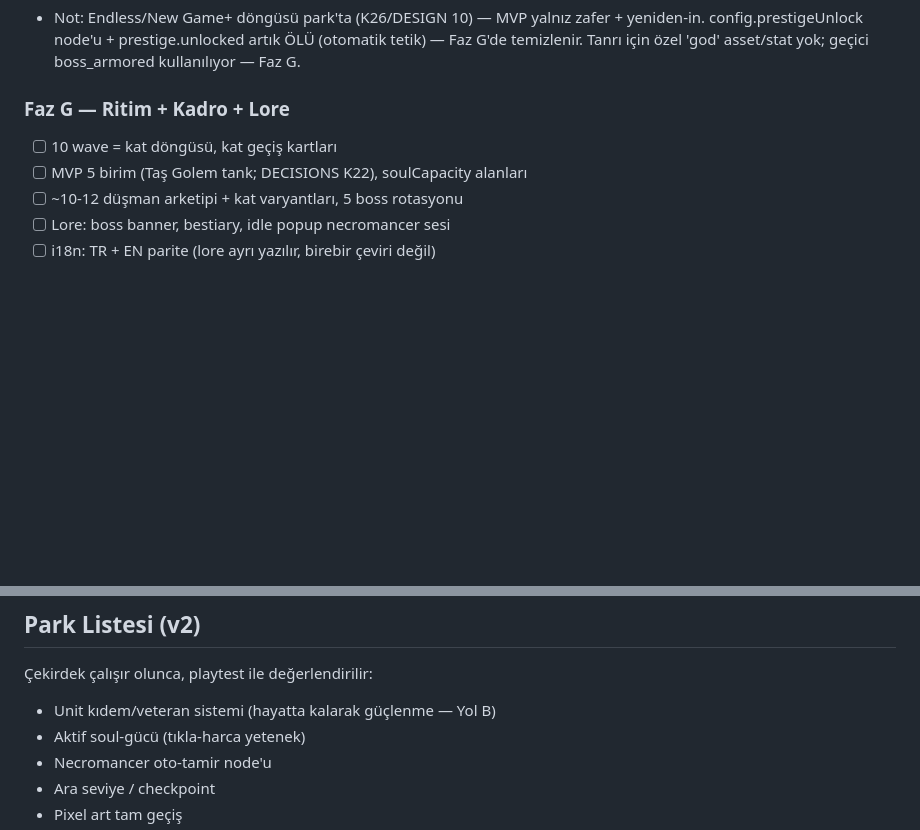
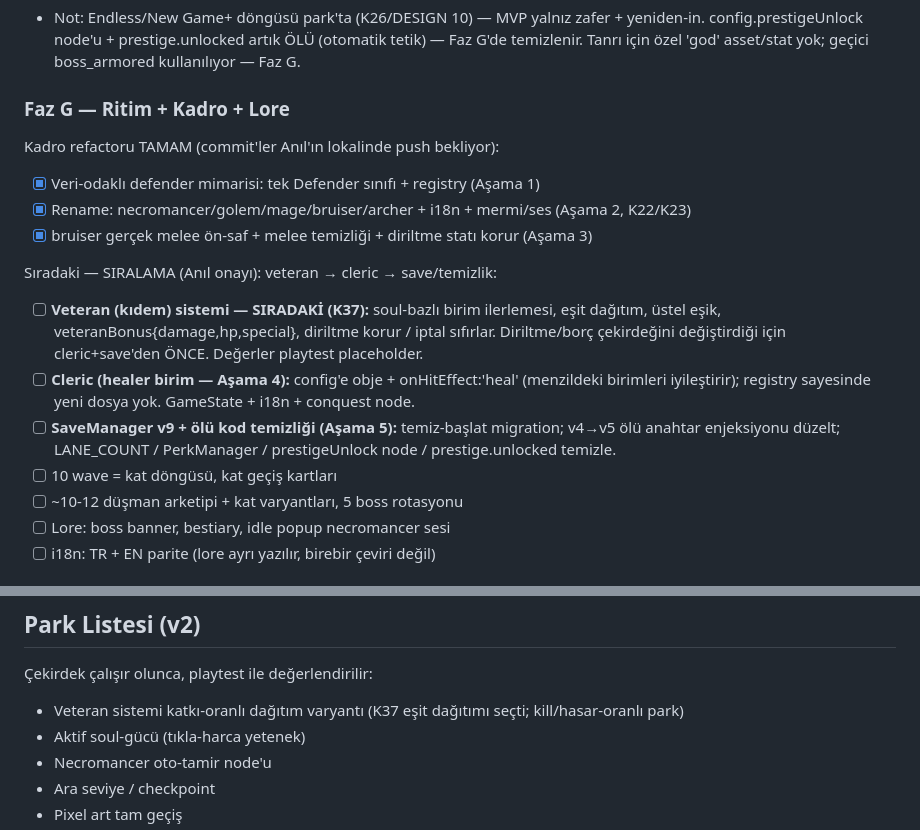
Before and after one commit to anilrsln/soul-debt, a Markdown page: docs/ROADMAP.md, 2 parts joined by grey strips. Drawn GitHub-style; blank space fills up the shorter version.

```diff
--- a/docs/ROADMAP.md
+++ b/docs/ROADMAP.md
@@ -95,8 +95,20 @@
       Tanrı için özel 'god' asset/stat yok; geçici boss_armored kullanılıyor — Faz G.
 
 ### Faz G — Ritim + Kadro + Lore
+Kadro refactoru TAMAM (commit'ler Anıl'ın lokalinde push bekliyor):
+- [x] Veri-odaklı defender mimarisi: tek Defender sınıfı + registry (Aşama 1)
+- [x] Rename: necromancer/golem/mage/bruiser/archer + i18n + mermi/ses (Aşama 2, K22/K23)
+- [x] bruiser gerçek melee ön-saf + melee temizliği + diriltme statı korur (Aşama 3)
+
+Sıradaki — SIRALAMA (Anıl onayı): veteran → cleric → save/temizlik:
+- [ ] **Veteran (kıdem) sistemi — SIRADAKİ (K37):** soul-bazlı birim ilerlemesi, eşit dağıtım,
+      üstel eşik, veteranBonus{damage,hp,special}, diriltme korur / iptal sıfırlar. Diriltme/borç
+      çekirdeğini değiştirdiği için cleric+save'den ÖNCE. Değerler playtest placeholder.
+- [ ] **Cleric (healer birim — Aşama 4):** config'e obje + onHitEffect:'heal' (menzildeki
+      birimleri iyileştirir); registry sayesinde yeni dosya yok. GameState + i18n + conquest node.
+- [ ] **SaveManager v9 + ölü kod temizliği (Aşama 5):** temiz-başlat migration; v4→v5 ölü anahtar
+      enjeksiyonu düzelt; LANE_COUNT / PerkManager / prestigeUnlock node / prestige.unlocked temizle.
 - [ ] 10 wave = kat döngüsü, kat geçiş kartları
-- [ ] MVP 5 birim (Taş Golem tank; DECISIONS K22), soulCapacity alanları
 - [ ] ~10-12 düşman arketipi + kat varyantları, 5 boss rotasyonu
 - [ ] Lore: boss banner, bestiary, idle popup necromancer sesi
 - [ ] i18n: TR + EN parite (lore ayrı yazılır, birebir çeviri değil)
@@ -109,7 +121,7 @@
 ## Park Listesi (v2)
 
 Çekirdek çalışır olunca, playtest ile değerlendirilir:
-- Unit kıdem/veteran sistemi (hayatta kalarak güçlenme — Yol B)
+- Veteran sistemi katkı-oranlı dağıtım varyantı (K37 eşit dağıtımı seçti; kill/hasar-oranlı park)
 - Aktif soul-gücü (tıkla-harca yetenek)
 - Necromancer oto-tamir node'u
 - Ara seviye / checkpoint
```
Also changed, not shown: docs/DECISIONS.md (+46 -1 lines).
